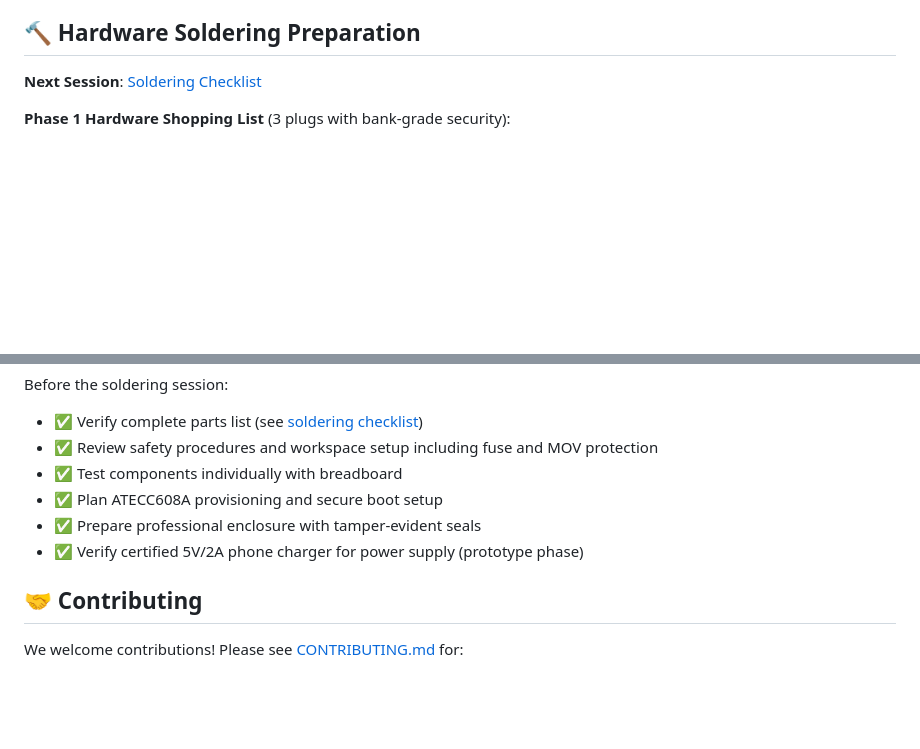
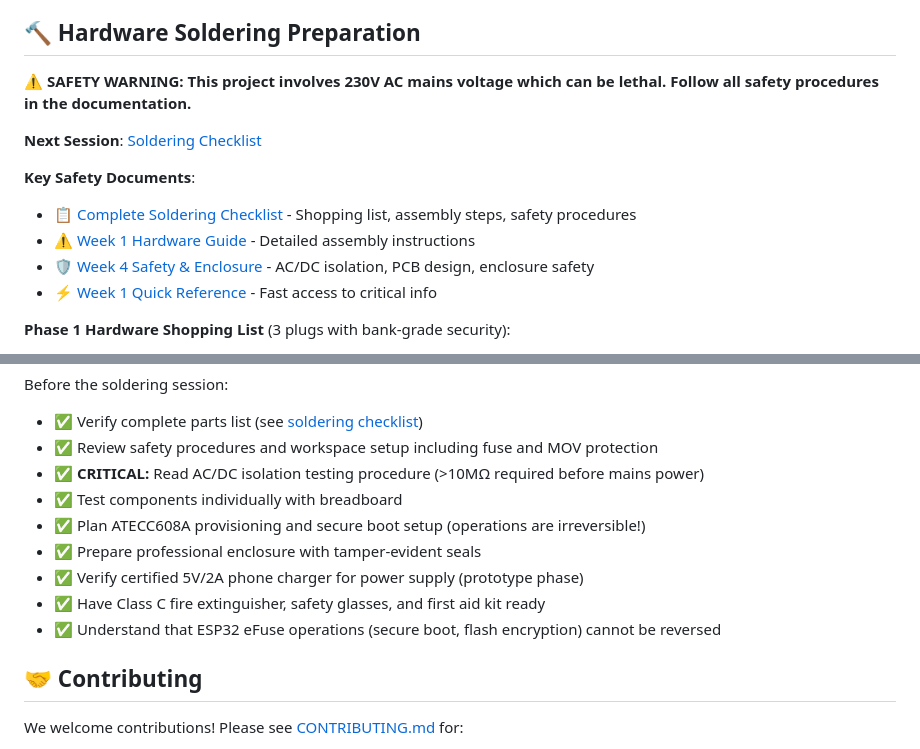
Before and after one commit to imperfectperson-max/smartplugai, a Markdown page: README.md, 2 parts joined by grey strips. Rendered like a GitHub page; blank space fills up the shorter version.

Commit message:
Update README, WEEK1_QUICK_REFERENCE, and CONTRIBUTING with safety standards and documentation guidelines
Co-authored-by: imperfectperson-max <125220547+imperfectperson-max@users.noreply.github.com>

```diff
--- a/README.md
+++ b/README.md
@@ -64,7 +64,15 @@ See [soldering checklist](docs/soldering-checklist.md) for complete shopping lis
 
 ## 🔨 Hardware Soldering Preparation
 
+**⚠️ SAFETY WARNING: This project involves 230V AC mains voltage which can be lethal. Follow all safety procedures in the documentation.**
+
 **Next Session**: [Soldering Checklist](docs/soldering-checklist.md)
+
+**Key Safety Documents**:
+- 📋 [Complete Soldering Checklist](docs/soldering-checklist.md) - Shopping list, assembly steps, safety procedures
+- ⚠️ [Week 1 Hardware Guide](docs/WEEK1_HARDWARE_MASTERY.md) - Detailed assembly instructions
+- 🛡️ [Week 4 Safety & Enclosure](docs/WEEK4_SAFETY_ENCLOSURE_PCB.md) - AC/DC isolation, PCB design, enclosure safety
+- ⚡ [Week 1 Quick Reference](docs/WEEK1_QUICK_REFERENCE.md) - Fast access to critical info
 
 **Phase 1 Hardware Shopping List** (3 plugs with bank-grade security):
 - ✅ ESP32-S3-WROOM-1-N8 (3x @ R160 each): Hardware crypto acceleration
@@ -85,10 +93,13 @@ See [soldering checklist](docs/soldering-checklist.md) for complete shopping lis
 Before the soldering session:
 - ✅ Verify complete parts list (see [soldering checklist](docs/soldering-checklist.md))
 - ✅ Review safety procedures and workspace setup including fuse and MOV protection
+- ✅ **CRITICAL:** Read AC/DC isolation testing procedure (>10MΩ required before mains power)
 - ✅ Test components individually with breadboard
-- ✅ Plan ATECC608A provisioning and secure boot setup
+- ✅ Plan ATECC608A provisioning and secure boot setup (operations are irreversible!)
 - ✅ Prepare professional enclosure with tamper-evident seals
 - ✅ Verify certified 5V/2A phone charger for power supply (prototype phase)
+- ✅ Have Class C fire extinguisher, safety glasses, and first aid kit ready
+- ✅ Understand that ESP32 eFuse operations (secure boot, flash encryption) cannot be reversed
 
 ## 🤝 Contributing
 
```
Also changed, not shown: CONTRIBUTING.md (+51 -0 lines), docs/WEEK1_QUICK_REFERENCE.md (+19 -11 lines).
